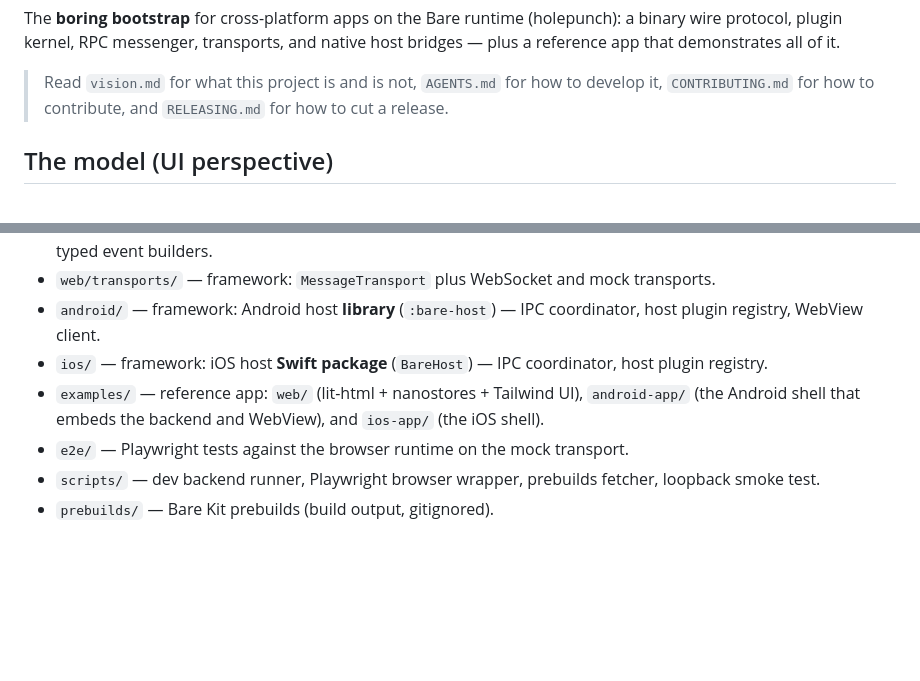
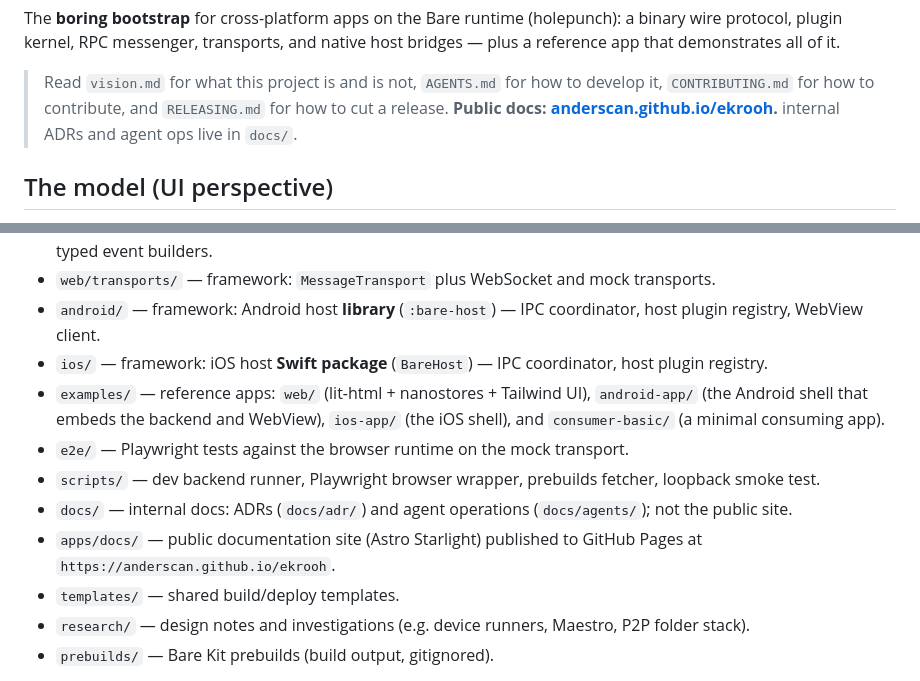
Before and after one commit to AndersCan/ekrooh, a Markdown page: README.md, 2 parts joined by grey strips. GitHub-like rendering; blank space fills up the shorter version.

Commit message:
docs(readme): link public documentation site (#168)
Co-authored-by: AndersCan <3702766+anderscan@users.noreply.github.com>

```diff
--- a/README.md
+++ b/README.md
@@ -12,7 +15,8 @@ and native host bridges — plus a reference app that demonstrates all of it.
 
 > Read `vision.md` for what this project is and is not, `AGENTS.md` for how to
 > develop it, `CONTRIBUTING.md` for how to contribute, and `RELEASING.md` for
-> how to cut a release.
+> how to cut a release. **Public docs: [anderscan.github.io/ekrooh](https://anderscan.github.io/ekrooh).**
+> internal ADRs and agent ops live in `docs/`.
 
 ## The model (UI perspective)
 
@@ -52,12 +56,19 @@ the runtime that implements it.
   coordinator, host plugin registry, WebView client.
 - `ios/` — framework: iOS host **Swift package** (`BareHost`) — IPC
   coordinator, host plugin registry.
-- `examples/` — reference app: `web/` (lit-html + nanostores + Tailwind UI),
-  `android-app/` (the Android shell that embeds the backend and WebView), and
-  `ios-app/` (the iOS shell).
+- `examples/` — reference apps: `web/` (lit-html + nanostores + Tailwind UI),
+  `android-app/` (the Android shell that embeds the backend and WebView),
+  `ios-app/` (the iOS shell), and `consumer-basic/` (a minimal consuming app).
 - `e2e/` — Playwright tests against the browser runtime on the mock transport.
 - `scripts/` — dev backend runner, Playwright browser wrapper, prebuilds
   fetcher, loopback smoke test.
+- `docs/` — internal docs: ADRs (`docs/adr/`) and agent operations
+  (`docs/agents/`); not the public site.
+- `apps/docs/` — public documentation site (Astro Starlight) published to
+  GitHub Pages at `https://anderscan.github.io/ekrooh`.
+- `templates/` — shared build/deploy templates.
+- `research/` — design notes and investigations (e.g. device runners, Maestro,
+  P2P folder stack).
 - `prebuilds/` — Bare Kit prebuilds (build output, gitignored).
 
 The framework's public surface is the `exports` map of the root `package.json`
```
Also changed, not shown: other parts of README.md (+3 -0 lines).
